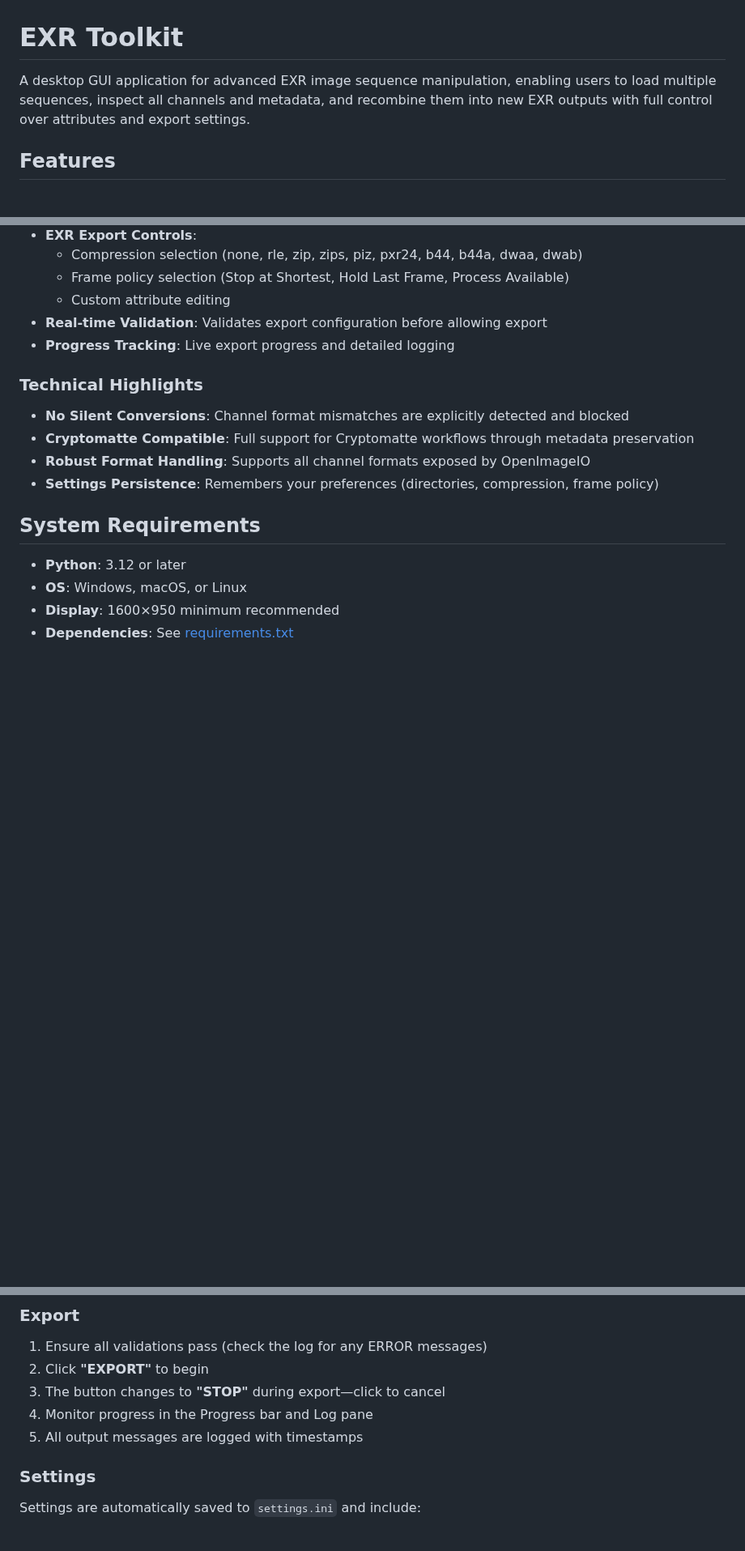
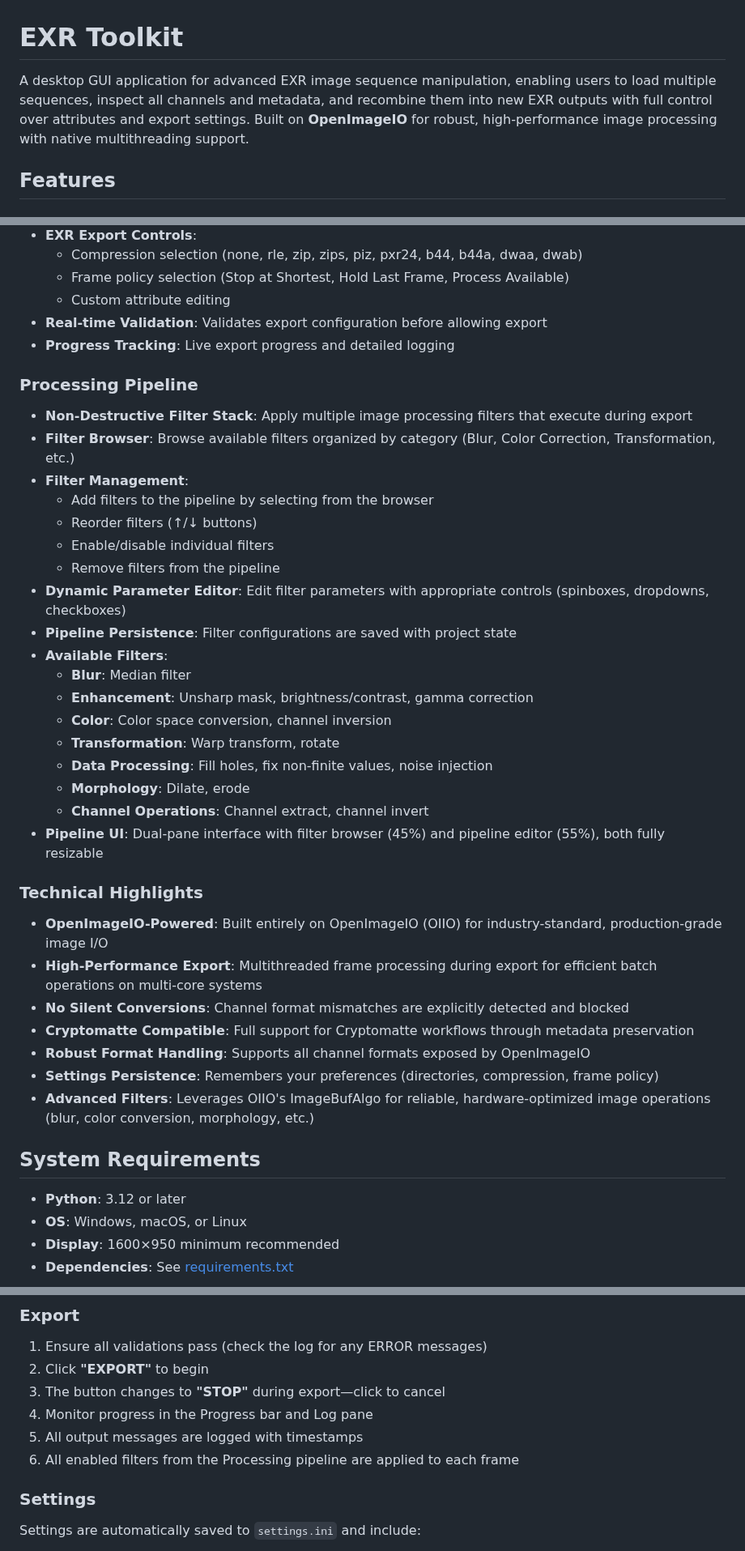
Before and after one commit to aroslanov/EXR-Toolkit, a Markdown page: README.md, 3 parts joined by grey strips. Shown at 81% size. Drawn GitHub-style; blank space fills up the shorter version.

```diff
--- a/README.md
+++ b/README.md
@@ -1,6 +1,6 @@
 # EXR Toolkit
 
-A desktop GUI application for advanced EXR image sequence manipulation, enabling users to load multiple sequences, inspect all channels and metadata, and recombine them into new EXR outputs with full control over attributes and export settings.
+A desktop GUI application for advanced EXR image sequence manipulation, enabling users to load multiple sequences, inspect all channels and metadata, and recombine them into new EXR outputs with full control over attributes and export settings. Built on **OpenImageIO** for robust, high-performance image processing with native multithreading support.
 
 ## Features
 
@@ -19,11 +19,34 @@ A desktop GUI application for advanced EXR image sequence manipulation, enabling
 - **Real-time Validation**: Validates export configuration before allowing export
 - **Progress Tracking**: Live export progress and detailed logging
 
+### Processing Pipeline
+- **Non-Destructive Filter Stack**: Apply multiple image processing filters that execute during export
+- **Filter Browser**: Browse available filters organized by category (Blur, Color Correction, Transformation, etc.)
+- **Filter Management**:
+  - Add filters to the pipeline by selecting from the browser
+  - Reorder filters (↑/↓ buttons)
+  - Enable/disable individual filters
+  - Remove filters from the pipeline
+- **Dynamic Parameter Editor**: Edit filter parameters with appropriate controls (spinboxes, dropdowns, checkboxes)
+- **Pipeline Persistence**: Filter configurations are saved with project state
+- **Available Filters**:
+  - **Blur**: Median filter
+  - **Enhancement**: Unsharp mask, brightness/contrast, gamma correction
+  - **Color**: Color space conversion, channel inversion
+  - **Transformation**: Warp transform, rotate
+  - **Data Processing**: Fill holes, fix non-finite values, noise injection
+  - **Morphology**: Dilate, erode
+  - **Channel Operations**: Channel extract, channel invert
+- **Pipeline UI**: Dual-pane interface with filter browser (45%) and pipeline editor (55%), both fully resizable
+
 ### Technical Highlights
+- **OpenImageIO-Powered**: Built entirely on OpenImageIO (OIIO) for industry-standard, production-grade image I/O
+- **High-Performance Export**: Multithreaded frame processing during export for efficient batch operations on multi-core systems
 - **No Silent Conversions**: Channel format mismatches are explicitly detected and blocked
 - **Cryptomatte Compatible**: Full support for Cryptomatte workflows through metadata preservation
 - **Robust Format Handling**: Supports all channel formats exposed by OpenImageIO
 - **Settings Persistence**: Remembers your preferences (directories, compression, frame policy)
+- **Advanced Filters**: Leverages OIIO's ImageBufAlgo for reliable, hardware-optimized image operations (blur, color conversion, morphology, etc.)
 
 ## System Requirements
 
@@ -132,6 +183,7 @@ The application will start with a blank state. Begin by loading image sequences
 3. The button changes to **"STOP"** during export—click to cancel
 4. Monitor progress in the Progress bar and Log pane
 5. All output messages are logged with timestamps
+6. All enabled filters from the Processing pipeline are applied to each frame
 
 ### Settings
 
```
Also changed, not shown: other parts of README.md (+69 -10 lines), assets/screenshot.png (added).
